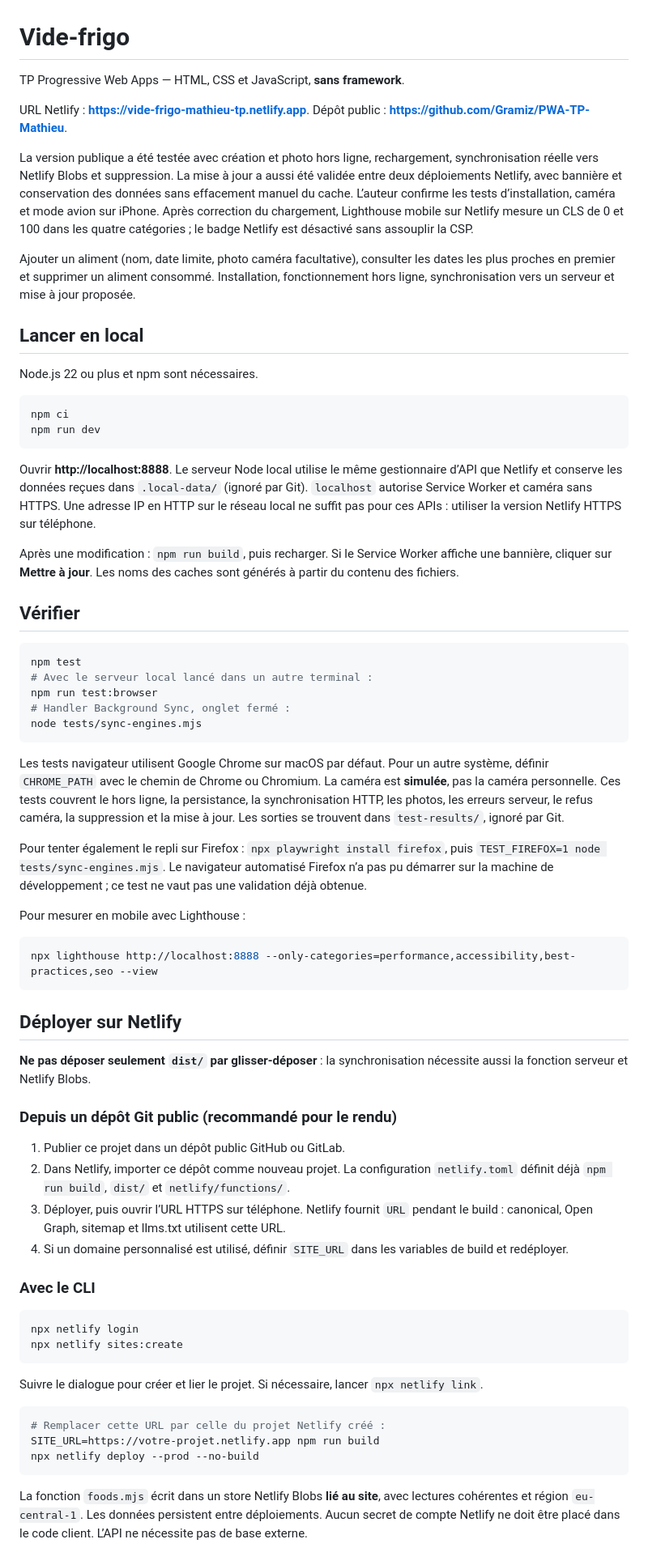
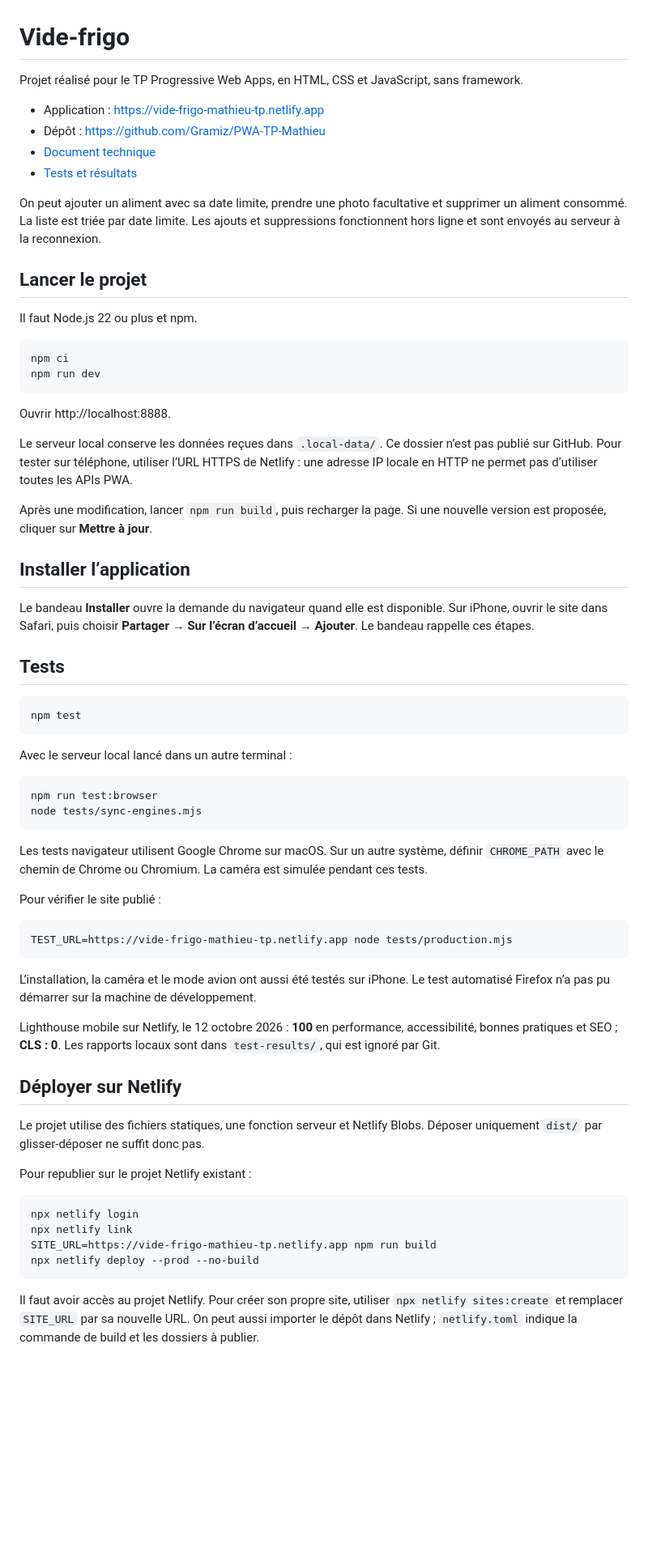
Before and after one commit to Gramiz/PWA-TP-Mathieu, a Markdown page: README.md, the part around one of its changes. Shown at 81% size. Rendered like a GitHub page; blank space fills up the shorter version.

Commit message:
Reformule la documentation du TP dans un style plus simple

````diff
--- a/README.md
+++ b/README.md
@@ -1,74 +1,70 @@
 # Vide-frigo
 
-TP Progressive Web Apps — HTML, CSS et JavaScript, **sans framework**.
+Projet réalisé pour le TP Progressive Web Apps, en HTML, CSS et JavaScript, sans framework.
 
-URL Netlify : **https://vide-frigo-mathieu-tp.netlify.app**.
-Dépôt public : **https://github.com/Gramiz/PWA-TP-Mathieu**.
+- Application : https://vide-frigo-mathieu-tp.netlify.app
+- Dépôt : https://github.com/Gramiz/PWA-TP-Mathieu
+- [Document technique](DOC-TECHNIQUE.md)
+- [Tests et résultats](VALIDATION.md)
 
-La version publique a été testée avec création et photo hors ligne, rechargement, synchronisation réelle vers Netlify Blobs et suppression.
-La mise à jour a aussi été validée entre deux déploiements Netlify, avec bannière et conservation des données sans effacement manuel du cache.
-L’auteur confirme les tests d’installation, caméra et mode avion sur iPhone. Après correction du chargement, Lighthouse mobile sur Netlify mesure un CLS de 0 et 100 dans les quatre catégories ; le badge Netlify est désactivé sans assouplir la CSP.
+On peut ajouter un aliment avec sa date limite, prendre une photo facultative et supprimer un aliment consommé. La liste est triée par date limite. Les ajouts et suppressions fonctionnent hors ligne et sont envoyés au serveur à la reconnexion.
 
-Ajouter un aliment (nom, date limite, photo caméra facultative), consulter les dates les plus proches en premier et supprimer un aliment consommé. Installation, fonctionnement hors ligne, synchronisation vers un serveur et mise à jour proposée.
+## Lancer le projet
 
-## Lancer en local
-
-Node.js 22 ou plus et npm sont nécessaires.
+Il faut Node.js 22 ou plus et npm.
 
 ```bash
 npm ci
 npm run dev
 ```
 
-Ouvrir **http://localhost:8888**. Le serveur Node local utilise le même gestionnaire d’API que Netlify et conserve les données reçues dans `.local-data/` (ignoré par Git). `localhost` autorise Service Worker et caméra sans HTTPS. Une adresse IP en HTTP sur le réseau local ne suffit pas pour ces APIs : utiliser la version Netlify HTTPS sur téléphone.
+Ouvrir http://localhost:8888.
 
-Après une modification : `npm run build`, puis recharger. Si le Service Worker affiche une bannière, cliquer sur **Mettre à jour**. Les noms des caches sont générés à partir du contenu des fichiers.
+Le serveur local conserve les données reçues dans `.local-data/`. Ce dossier n’est pas publié sur GitHub. Pour tester sur téléphone, utiliser l’URL HTTPS de Netlify : une adresse IP locale en HTTP ne permet pas d’utiliser toutes les APIs PWA.
 
-## Vérifier
+Après une modification, lancer `npm run build`, puis recharger la page. Si une nouvelle version est proposée, cliquer sur **Mettre à jour**.
+
+## Installer l’application
+
+Le bandeau **Installer** ouvre la demande du navigateur quand elle est disponible. Sur iPhone, ouvrir le site dans Safari, puis choisir **Partager → Sur l’écran d’accueil → Ajouter**. Le bandeau rappelle ces étapes.
+
+## Tests
 
 ```bash
 npm test
-# Avec le serveur local lancé dans un autre terminal :
+```
+
+Avec le serveur local lancé dans un autre terminal :
+
+```bash
 npm run test:browser
-# Handler Background Sync, onglet fermé :
 node tests/sync-engines.mjs
 ```
 
-Les tests navigateur utilisent Google Chrome sur macOS par défaut. Pour un autre système, définir `CHROME_PATH` avec le chemin de Chrome ou Chromium. La caméra est **simulée**, pas la caméra personnelle. Ces tests couvrent le hors ligne, la persistance, la synchronisation HTTP, les photos, les erreurs serveur, le refus caméra, la suppression et la mise à jour. Les sorties se trouvent dans `test-results/`, ignoré par Git.
+Les tests navigateur utilisent Google Chrome sur macOS. Sur un autre système, définir `CHROME_PATH` avec le chemin de Chrome ou Chromium. La caméra est simulée pendant ces tests.
 
-Pour tenter également le repli sur Firefox : `npx playwright install firefox`, puis `TEST_FIREFOX=1 node tests/sync-engines.mjs`. Le navigateur automatisé Firefox n’a pas pu démarrer sur la machine de développement ; ce test ne vaut pas une validation déjà obtenue.
-
-Pour mesurer en mobile avec Lighthouse :
+Pour vérifier le site publié :
 
 ```bash
-npx lighthouse http://localhost:8888 --only-categories=performance,accessibility,best-practices,seo --view
+TEST_URL=https://vide-frigo-mathieu-tp.netlify.app node tests/production.mjs
 ```
+
+L’installation, la caméra et le mode avion ont aussi été testés sur iPhone. Le test automatisé Firefox n’a pas pu démarrer sur la machine de développement.
+
+Lighthouse mobile sur Netlify, le 12 octobre 2026 : **100** en performance, accessibilité, bonnes pratiques et SEO ; **CLS : 0**. Les rapports locaux sont dans `test-results/`, qui est ignoré par Git.
 
 ## Déployer sur Netlify
 
-**Ne pas déposer seulement `dist/` par glisser-déposer** : la synchronisation nécessite aussi la fonction serveur et Netlify Blobs.
+Le projet utilise des fichiers statiques, une fonction serveur et Netlify Blobs. Déposer uniquement `dist/` par glisser-déposer ne suffit donc pas.
 
-### Depuis un dépôt Git public (recommandé pour le rendu)
-
-1. Publier ce projet dans un dépôt public GitHub ou GitLab.
-2. Dans Netlify, importer ce dépôt comme nouveau projet. La configuration `netlify.toml` définit déjà `npm run build`, `dist/` et `netlify/functions/`.
-3. Déployer, puis ouvrir l’URL HTTPS sur téléphone. Netlify fournit `URL` pendant le build : canonical, Open Graph, sitemap et llms.txt utilisent cette URL.
-4. Si un domaine personnalisé est utilisé, définir `SITE_URL` dans les variables de build et redéployer.
-
-### Avec le CLI
+Pour republier sur le projet Netlify existant :
 
 ```bash
 npx netlify login
-npx netlify sites:create
-```
-
-Suivre le dialogue pour créer et lier le projet. Si nécessaire, lancer `npx netlify link`.
-
-```bash
-# Remplacer cette URL par celle du projet Netlify créé :
-SITE_URL=https://votre-projet.netlify.app npm run build
+npx netlify link
+SITE_URL=https://vide-frigo-mathieu-tp.netlify.app npm run build
 npx netlify deploy --prod --no-build
 ```
 
-La fonction `foods.mjs` écrit dans un store Netlify Blobs **lié au site**, avec lectures cohérentes et région `eu-central-1`. Les données persistent entre déploiements. Aucun secret de compte Netlify ne doit être placé dans le code client. L’API ne nécessite pas de base externe.
+Il faut avoir accès au projet Netlify. Pour créer son propre site, utiliser `npx netlify sites:create` et remplacer `SITE_URL` par sa nouvelle URL. On peut aussi importer le dépôt dans Netlify ; `netlify.toml` indique la commande de build et les dossiers à publier.
 
````
Also changed, not shown: other parts of README.md (+17 -40 lines), DOC-TECHNIQUE.md (+66 -31 lines), VALIDATION.md (+44 -28 lines).
